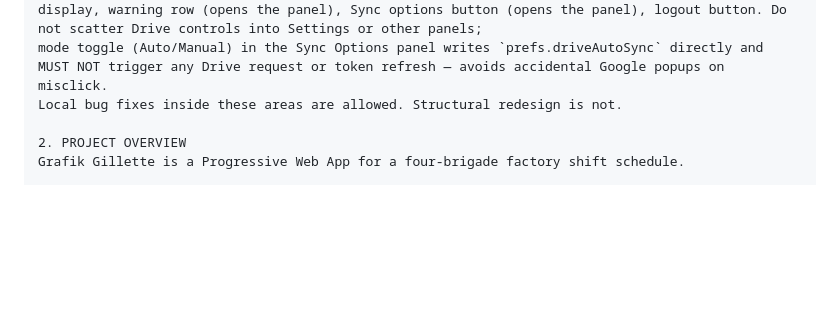
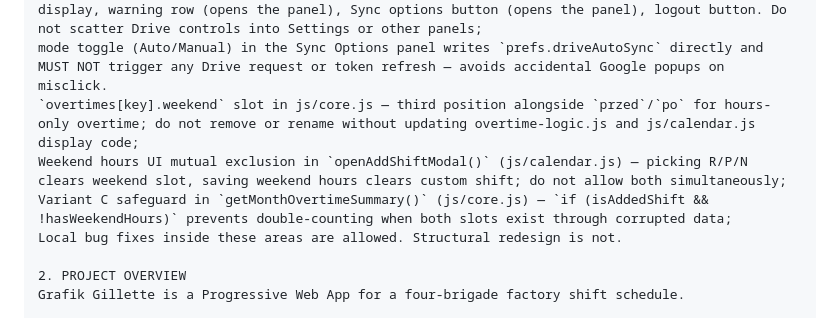
Before and after one commit to servitantgit/Graffik, a Markdown page: docs/AGENT.md, the part around the change. Drawn GitHub-style; blank space fills up the shorter version.

```diff
--- a/docs/AGENT.md
+++ b/docs/AGENT.md
@@ -77,6 +77,9 @@ unified `notes[key]` array format (`{id, tag, text}`, tag null/'before'/'after')
 `openDriveSyncOptionsPanel()`, `bindDriveSyncOptionsPanel()`, `renderDriveSyncOptionsDiff()` in `js/sync.js` — the single Drive management UI; do not add duplicate Drive controls elsewhere;
 Drive card in the side menu is the only Drive entry point: enable/disable switch, account display, warning row (opens the panel), Sync options button (opens the panel), logout button. Do not scatter Drive controls into Settings or other panels;
 mode toggle (Auto/Manual) in the Sync Options panel writes `prefs.driveAutoSync` directly and MUST NOT trigger any Drive request or token refresh — avoids accidental Google popups on misclick.
+`overtimes[key].weekend` slot in js/core.js — third position alongside `przed`/`po` for hours-only overtime; do not remove or rename without updating overtime-logic.js and js/calendar.js display code;
+Weekend hours UI mutual exclusion in `openAddShiftModal()` (js/calendar.js) — picking R/P/N clears weekend slot, saving weekend hours clears custom shift; do not allow both simultaneously;
+Variant C safeguard in `getMonthOvertimeSummary()` (js/core.js) — `if (isAddedShift && !hasWeekendHours)` prevents double-counting when both slots exist through corrupted data;
 Local bug fixes inside these areas are allowed. Structural redesign is not.
 
 2. PROJECT OVERVIEW
```
Also changed, not shown: CHANGELOG.md (+2 -0 lines), docs/PROJECT_DOCS.md (+20 -4 lines).
